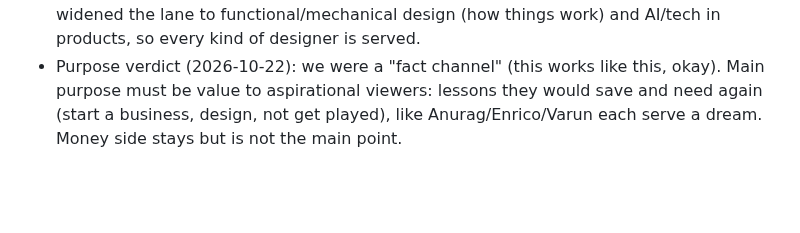
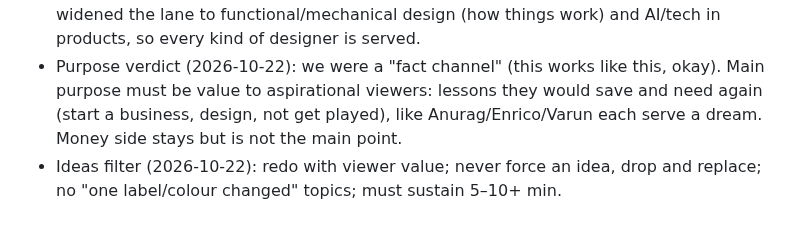
Before and after one commit to SiddheshNagawade/reel-engine, a Markdown page: brain/preferences.md, the part around the change. GitHub-like rendering; blank space fills up the shorter version.

```diff
--- a/brain/preferences.md
+++ b/brain/preferences.md
@@ -338,3 +338,4 @@ visual scenes (multiply, same, breakup, versus, fork, year), underwater fish + r
 - Ideas verdict (2026-10-22, later): "you fucked up" by dropping old ideas; cars is relatable and covers both sides. Wants STORIES about real-world things, not only apps/UI/packaging. Asked for 10 best ideas, old ones back.
 - Audience + lane verdict (2026-10-22): he liked the audience breakdown (Anurag/Enrico/Varun Mayya comparison) and wants it in mind for every idea/script; widened the lane to functional/mechanical design (how things work) and AI/tech in products, so every kind of designer is served.
 - Purpose verdict (2026-10-22): we were a "fact channel" (this works like this, okay). Main purpose must be value to aspirational viewers: lessons they would save and need again (start a business, design, not get played), like Anurag/Enrico/Varun each serve a dream. Money side stays but is not the main point.
+- Ideas filter (2026-10-22): redo with viewer value; never force an idea, drop and replace; no "one label/colour changed" topics; must sustain 5–10+ min.
```
Also changed, not shown: brain/ideas/ideas.md (+11 -11 lines).
